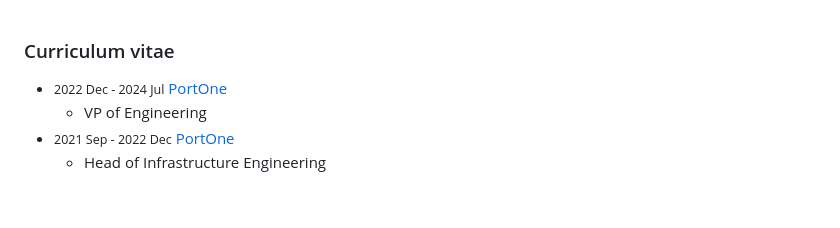
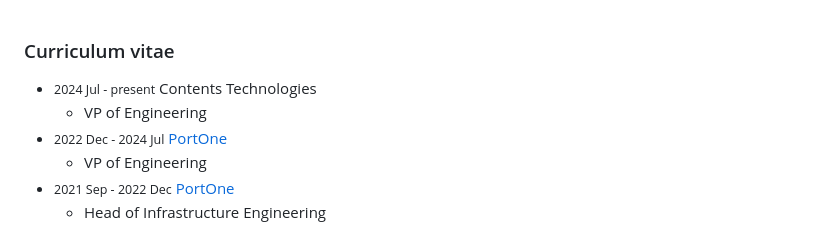
Before and after one commit to simnalamburt/hyeon.me, a Markdown page: src/main.md, the part around the change. GitHub-like rendering; blank space fills up the shorter version.

```diff
--- a/src/main.md
+++ b/src/main.md
@@ -1,4 +1,6 @@
 ### Curriculum vitae
+- <small>2024 Jul - present</small> Contents Technologies
+  - VP of Engineering
 - <small>2022 Dec - 2024 Jul</small> [PortOne]
   - VP of Engineering
 - <small>2021 Sep - 2022 Dec</small> [PortOne]
```
